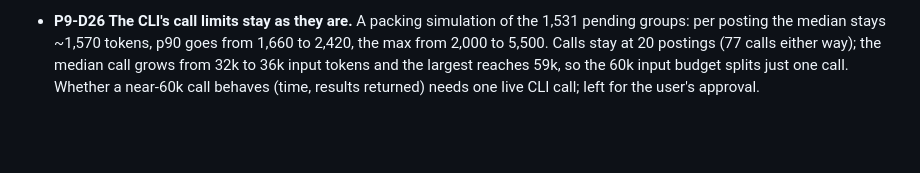
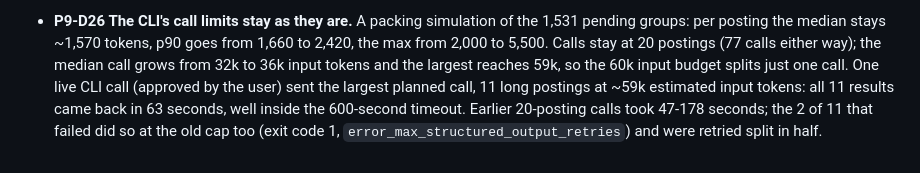
Before and after one commit to pablogadhi/job-scout, a Markdown page: DECISIONS.md, the part around the change. Drawn GitHub-style; blank space fills up the shorter version.

Commit message:
Log the live CLI check of the largest call at the 20,000-character cap

```diff
--- a/DECISIONS.md
+++ b/DECISIONS.md
@@ -1479,5 +1479,8 @@ features planned; Phase 7 (Tier 2 scrapers) and the Findwork key are still open.
   pending groups: per posting the median stays ~1,570 tokens, p90 goes from 1,660 to
   2,420, the max from 2,000 to 5,500. Calls stay at 20 postings (77 calls either way);
   the median call grows from 32k to 36k input tokens and the largest reaches 59k, so the
-  60k input budget splits just one call. Whether a near-60k call behaves (time, results
-  returned) needs one live CLI call; left for the user's approval.
+  60k input budget splits just one call. One live CLI call (approved by the user) sent the
+  largest planned call, 11 long postings at ~59k estimated input tokens: all 11 results
+  came back in 63 seconds, well inside the 600-second timeout. Earlier 20-posting calls
+  took 47-178 seconds; the 2 of 11 that failed did so at the old cap too (exit code 1,
+  `error_max_structured_output_retries`) and were retried split in half.
```
